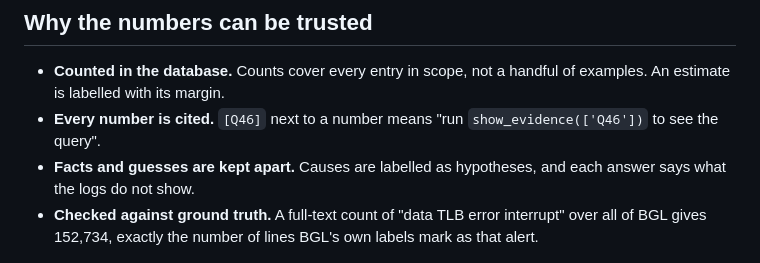
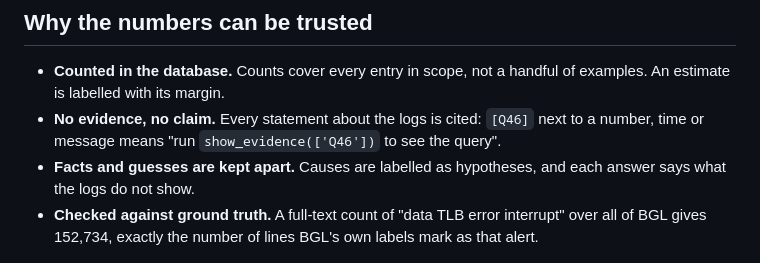
Before and after one commit to ugnmura/rcagent, a Markdown page: README.md, the part around the change. Rendered like a GitHub page.

Commit message:
docs: port feat/mcp-server README edits (after c5acd7b) into docs/reference.md; add Safety section; README cites every claim

```diff
--- a/README.md
+++ b/README.md
@@ -125,7 +125,7 @@ There are 18 tools in total, including setup, indexes and team ownership. Each o
 
 - **Counted in the database.** Counts cover every entry in scope, not a handful of examples. An estimate is
   labelled with its margin.
-- **Every number is cited.** `[Q46]` next to a number means "run `show_evidence(['Q46'])` to see the query".
+- **No evidence, no claim.** Every statement about the logs is cited: `[Q46]` next to a number, time or message means "run `show_evidence(['Q46'])` to see the query".
 - **Facts and guesses are kept apart.** Causes are labelled as hypotheses, and each answer says what the logs do
   not show.
 - **Checked against ground truth.** A full-text count of "data TLB error interrupt" over all of BGL gives 152,734,
```
Also changed, not shown: docs/reference.md (+77 -24 lines).
